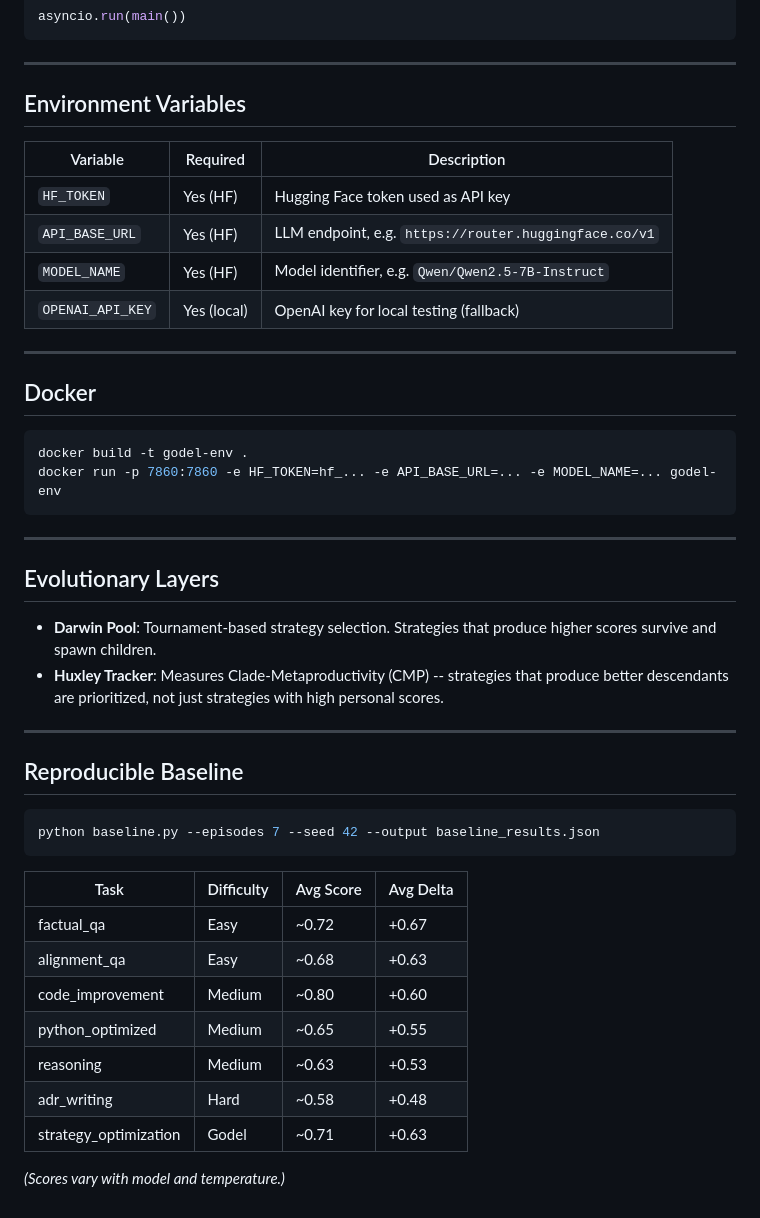
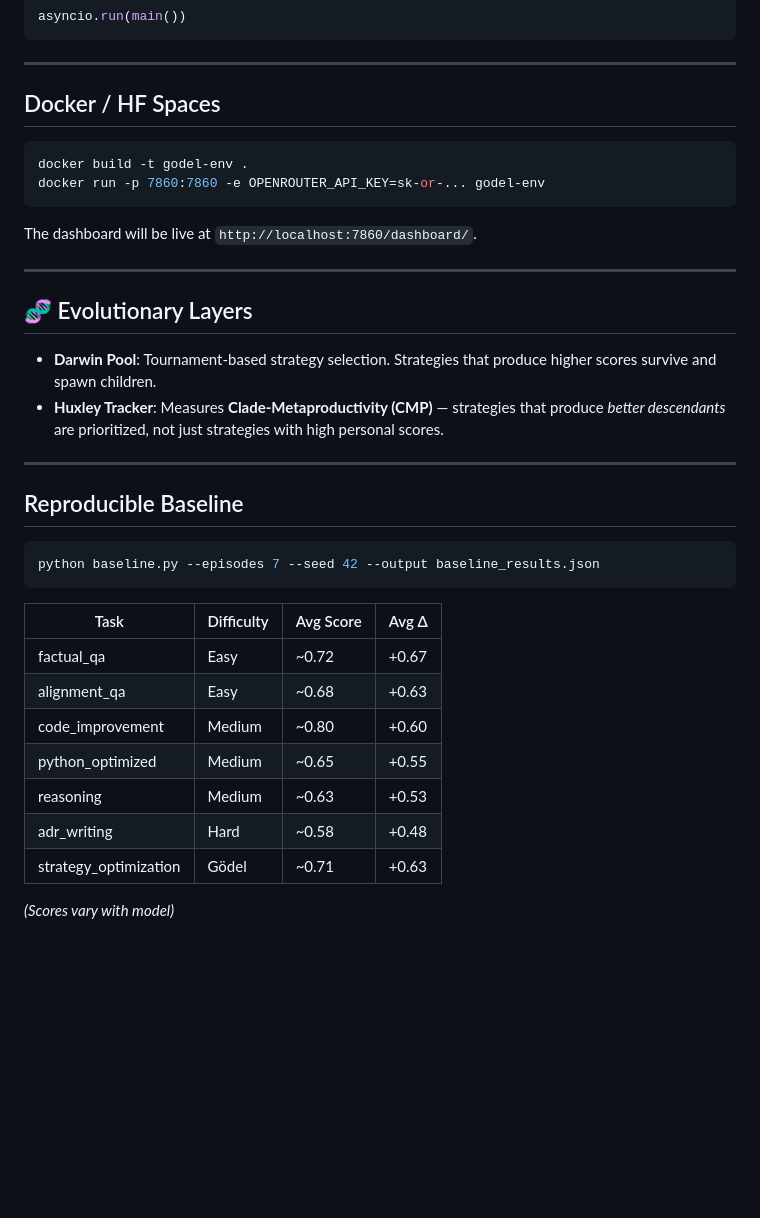
Before and after one commit to dwan-ith/GodelEnv, a Markdown page: README.md, the part around one of its changes. GitHub-like rendering; blank space fills up the shorter version.

````diff
--- a/README.md
+++ b/README.md
@@ -184,40 +171,31 @@ asyncio.run(main())
 
 ---
 
-## Environment Variables
+##  Docker / HF Spaces
 
-| Variable | Required | Description |
-|---|---|---|
-| `HF_TOKEN` | Yes (HF) | Hugging Face token used as API key |
-| `API_BASE_URL` | Yes (HF) | LLM endpoint, e.g. `https://router.huggingface.co/v1` |
-| `MODEL_NAME` | Yes (HF) | Model identifier, e.g. `Qwen/Qwen2.5-7B-Instruct` |
-| `OPENAI_API_KEY` | Yes (local) | OpenAI key for local testing (fallback) |
+```bash
+docker build -t godel-env .
+docker run -p 7860:7860 -e OPENROUTER_API_KEY=sk-or-... godel-env
+```
+
+The dashboard will be live at `http://localhost:7860/dashboard/`.
 
 ---
 
-## Docker
+## 🧬 Evolutionary Layers
 
-```bash
-docker build -t godel-env .
-docker run -p 7860:7860 -e HF_TOKEN=hf_... -e API_BASE_URL=... -e MODEL_NAME=... godel-env
-```
+- **Darwin Pool**: Tournament-based strategy selection. Strategies that produce higher scores survive and spawn children.
+- **Huxley Tracker**: Measures **Clade-Metaproductivity (CMP)** — strategies that produce *better descendants* are prioritized, not just strategies with high personal scores.
 
 ---
 
-## Evolutionary Layers
-
-- **Darwin Pool**: Tournament-based strategy selection. Strategies that produce higher scores survive and spawn children.
-- **Huxley Tracker**: Measures Clade-Metaproductivity (CMP) -- strategies that produce better descendants are prioritized, not just strategies with high personal scores.
-
----
-
-## Reproducible Baseline
+##  Reproducible Baseline
 
 ```bash
 python baseline.py --episodes 7 --seed 42 --output baseline_results.json
 ```
 
-| Task | Difficulty | Avg Score | Avg Delta |
+| Task | Difficulty | Avg Score | Avg Δ |
 |---|---|---|---|
 | factual_qa | Easy | ~0.72 | +0.67 |
 | alignment_qa | Easy | ~0.68 | +0.63 |
@@ -225,6 +203,6 @@ python baseline.py --episodes 7 --seed 42 --output baseline_results.json
 | python_optimized | Medium | ~0.65 | +0.55 |
 | reasoning | Medium | ~0.63 | +0.53 |
 | adr_writing | Hard | ~0.58 | +0.48 |
-| strategy_optimization | Godel | ~0.71 | +0.63 |
+| strategy_optimization | Gödel | ~0.71 | +0.63 |
 
-*(Scores vary with model and temperature.)*
+*(Scores vary with model)*
````
Also changed, not shown: other parts of README.md (+45 -58 lines).
